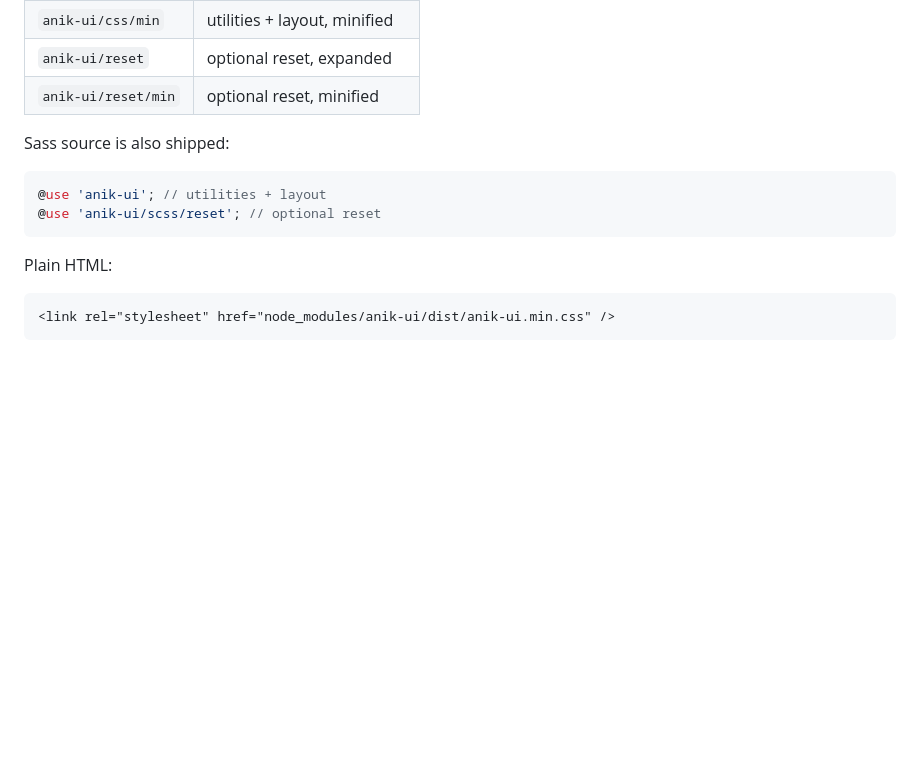
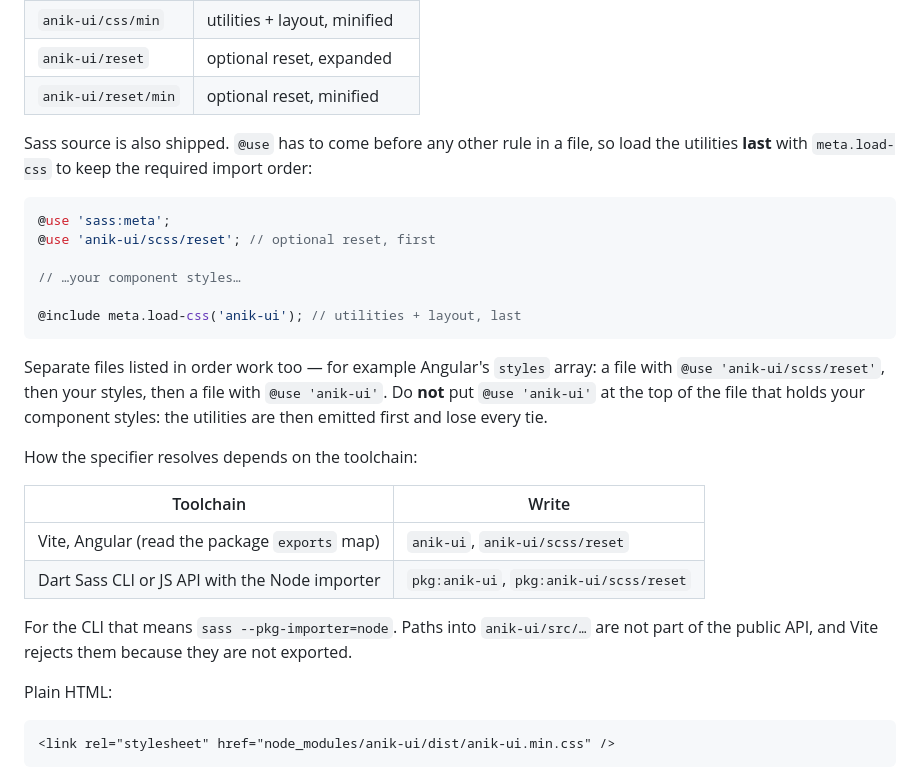
Before and after one commit to ksimeonov/anik-ui, a Markdown page: README.md, the part around the change. GitHub-like rendering; blank space fills up the shorter version.

````diff
--- a/README.md
+++ b/README.md
@@ -31,12 +31,32 @@ Four entry points are published:
 | `anik-ui/reset`     | optional reset, expanded     |
 | `anik-ui/reset/min` | optional reset, minified     |
 
-Sass source is also shipped:
+Sass source is also shipped. `@use` has to come before any other rule in a file, so
+load the utilities **last** with `meta.load-css` to keep the required import order:
 
 ```scss
-@use 'anik-ui'; // utilities + layout
-@use 'anik-ui/scss/reset'; // optional reset
+@use 'sass:meta';
+@use 'anik-ui/scss/reset'; // optional reset, first
+
+// …your component styles…
+
+@include meta.load-css('anik-ui'); // utilities + layout, last
 ```
+
+Separate files listed in order work too — for example Angular's `styles` array:
+a file with `@use 'anik-ui/scss/reset'`, then your styles, then a file with
+`@use 'anik-ui'`. Do **not** put `@use 'anik-ui'` at the top of the file that holds
+your component styles: the utilities are then emitted first and lose every tie.
+
+How the specifier resolves depends on the toolchain:
+
+| Toolchain                                      | Write                                   |
+| ---------------------------------------------- | --------------------------------------- |
+| Vite, Angular (read the package `exports` map) | `anik-ui`, `anik-ui/scss/reset`         |
+| Dart Sass CLI or JS API with the Node importer | `pkg:anik-ui`, `pkg:anik-ui/scss/reset` |
+
+For the CLI that means `sass --pkg-importer=node`. Paths into `anik-ui/src/…` are not
+part of the public API, and Vite rejects them because they are not exported.
 
 Plain HTML:
 
````
Also changed, not shown: mvp-plan/09-local-development.md (+25 -28 lines), mvp-plan/TODO.md (+50 -16 lines).
